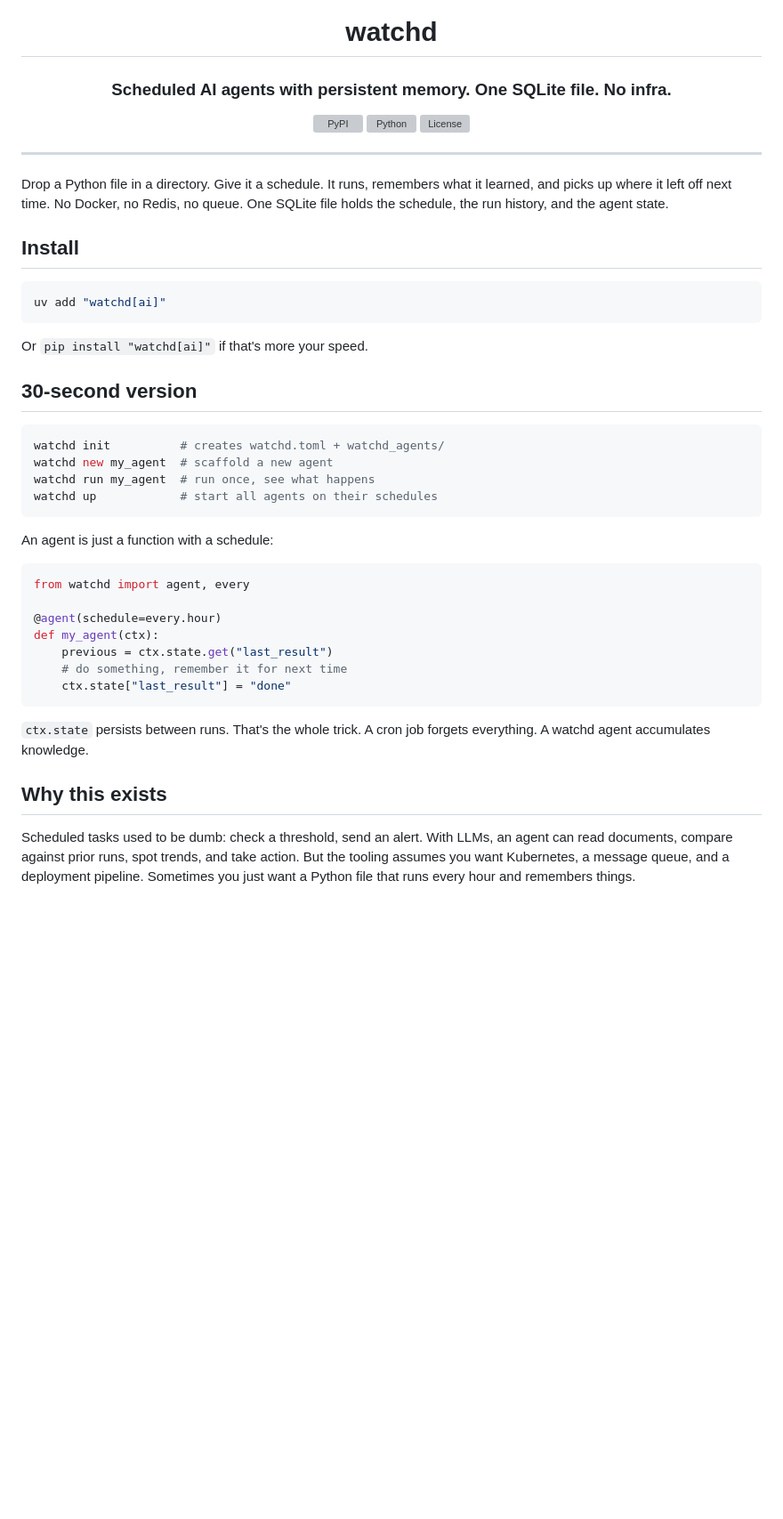
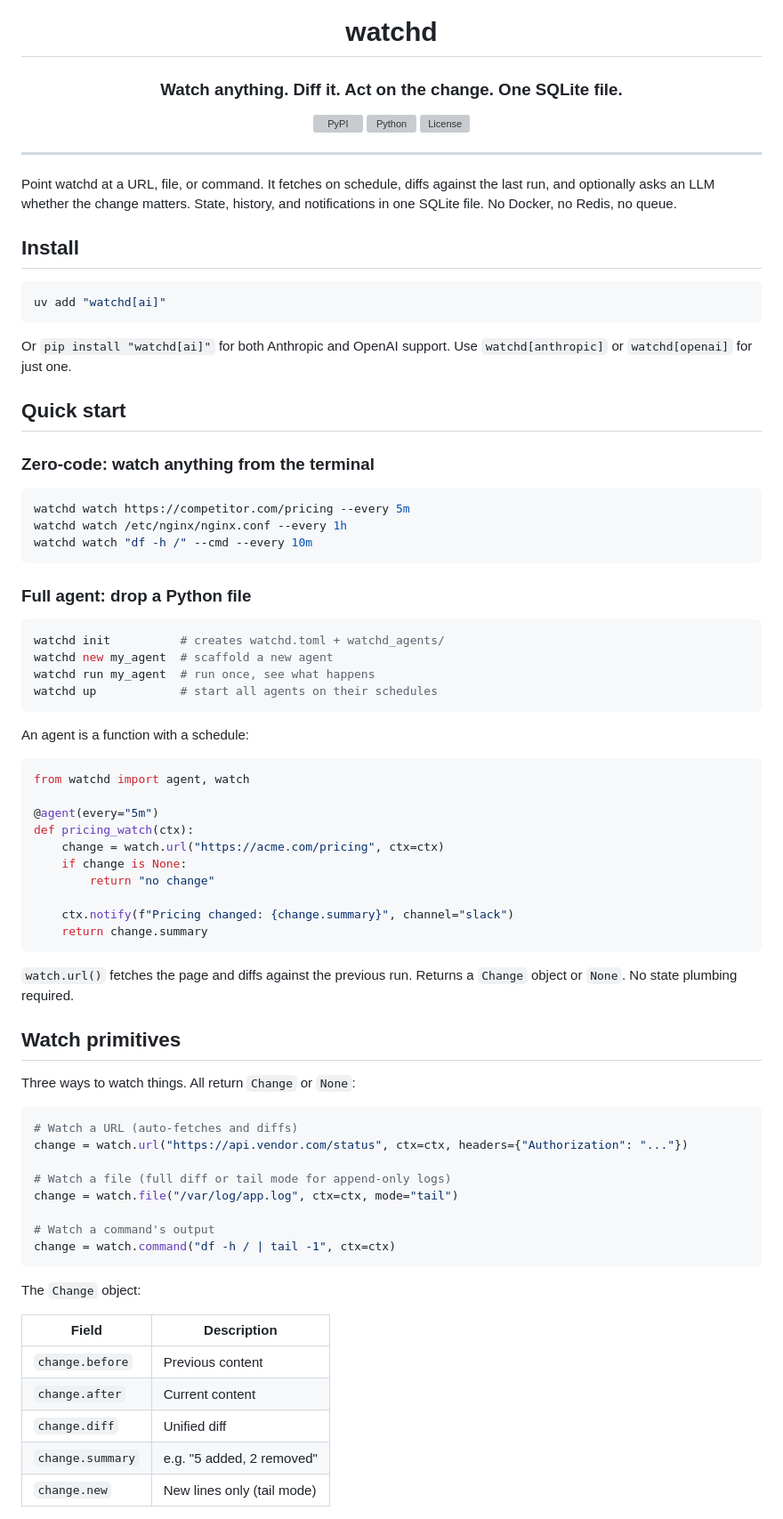
Before and after one commit to level09/watchd, a Markdown page: README.md, the part around one of its changes. Shown at 89% size. GitHub-like rendering; blank space fills up the shorter version; grey boxes are pictures that could not be loaded.

````diff
--- a/README.md
+++ b/README.md
@@ -1,6 +1,6 @@
 <div align="center">
   <h1>watchd</h1>
-  <h3>Scheduled AI agents with persistent memory. One SQLite file. No infra.</h3>
+  <h3>Watch anything. Diff it. Act on the change. One SQLite file.</h3>
 </div>
 
 <div align="center">
@@ -11,7 +11,7 @@
 
 ---
 
-Drop a Python file in a directory. Give it a schedule. It runs, remembers what it learned, and picks up where it left off next time. No Docker, no Redis, no queue. One SQLite file holds the schedule, the run history, and the agent state.
+Point watchd at a URL, file, or command. It fetches on schedule, diffs against the last run, and optionally asks an LLM whether the change matters. State, history, and notifications in one SQLite file. No Docker, no Redis, no queue.
 
 ## Install
 
@@ -19,9 +19,19 @@ Drop a Python file in a directory. Give it a schedule. It runs, remembers what i
 uv add "watchd[ai]"
 ```
 
-Or `pip install "watchd[ai]"` if that's more your speed.
+Or `pip install "watchd[ai]"` for both Anthropic and OpenAI support. Use `watchd[anthropic]` or `watchd[openai]` for just one.
 
-## 30-second version
+## Quick start
+
+### Zero-code: watch anything from the terminal
+
+```bash
+watchd watch https://competitor.com/pricing --every 5m
+watchd watch /etc/nginx/nginx.conf --every 1h
+watchd watch "df -h /" --cmd --every 10m
+```
+
+### Full agent: drop a Python file
 
 ```bash
 watchd init          # creates watchd.toml + watchd_agents/
@@ -30,20 +40,45 @@ watchd run my_agent  # run once, see what happens
 watchd up            # start all agents on their schedules
 ```
 
-An agent is just a function with a schedule:
+An agent is a function with a schedule:
 
 ```python
-from watchd import agent, every
+from watchd import agent, watch
 
-@agent(schedule=every.hour)
-def my_agent(ctx):
-    previous = ctx.state.get("last_result")
-    # do something, remember it for next time
-    ctx.state["last_result"] = "done"
+@agent(every="5m")
+def pricing_watch(ctx):
+    change = watch.url("https://acme.com/pricing", ctx=ctx)
+    if change is None:
+        return "no change"
+
+    ctx.notify(f"Pricing changed: {change.summary}", channel="slack")
+    return change.summary
 ```
 
-`ctx.state` persists between runs. That's the whole trick. A cron job forgets everything. A watchd agent accumulates knowledge.
+`watch.url()` fetches the page and diffs against the previous run. Returns a `Change` object or `None`. No state plumbing required.
 
-## Why this exists
+## Watch primitives
 
-Scheduled tasks used to be dumb: check a threshold, send an alert. With LLMs, an agent can read documents, compare against prior runs, spot trends, and take action. But the tooling assumes you want Kubernetes, a message queue, and a deployment pipeline. Sometimes you just want a Python file that runs every hour and remembers things.
+Three ways to watch things. All return `Change` or `None`:
+
+```python
+# Watch a URL (auto-fetches and diffs)
+change = watch.url("https://api.vendor.com/status", ctx=ctx, headers={"Authorization": "..."})
+
+# Watch a file (full diff or tail mode for append-only logs)
+change = watch.file("/var/log/app.log", ctx=ctx, mode="tail")
+
+# Watch a command's output
+change = watch.command("df -h / | tail -1", ctx=ctx)
+```
+
+The `Change` object:
+
+| Field | Description |
+|-------|-------------|
+| `change.before` | Previous content |
+| `change.after` | Current content |
+| `change.diff` | Unified diff |
+| `change.summary` | e.g. "5 added, 2 removed" |
+| `change.new` | New lines only (tail mode) |
+
````
Also changed, not shown: other parts of README.md (+118 -157 lines).
